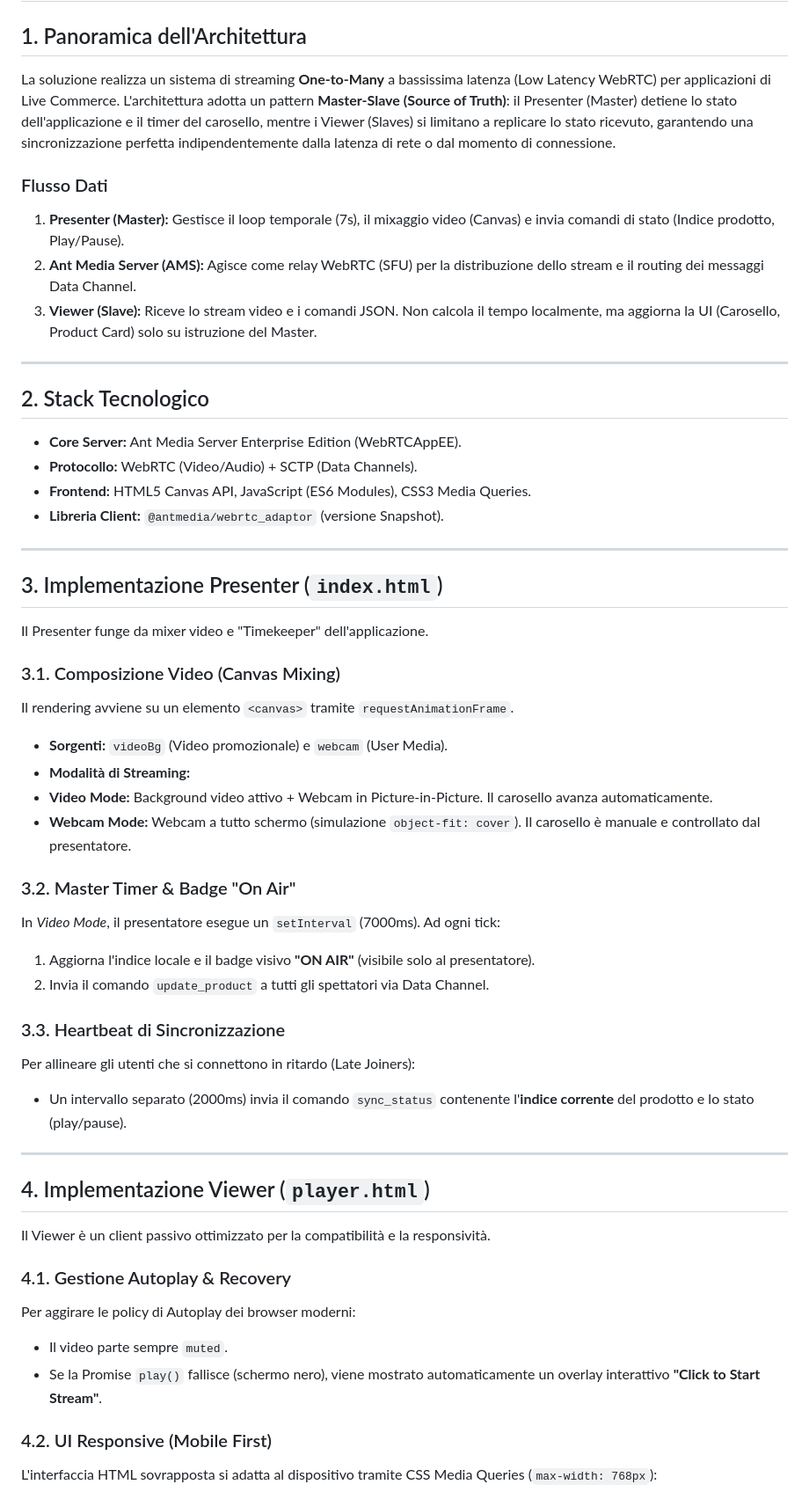
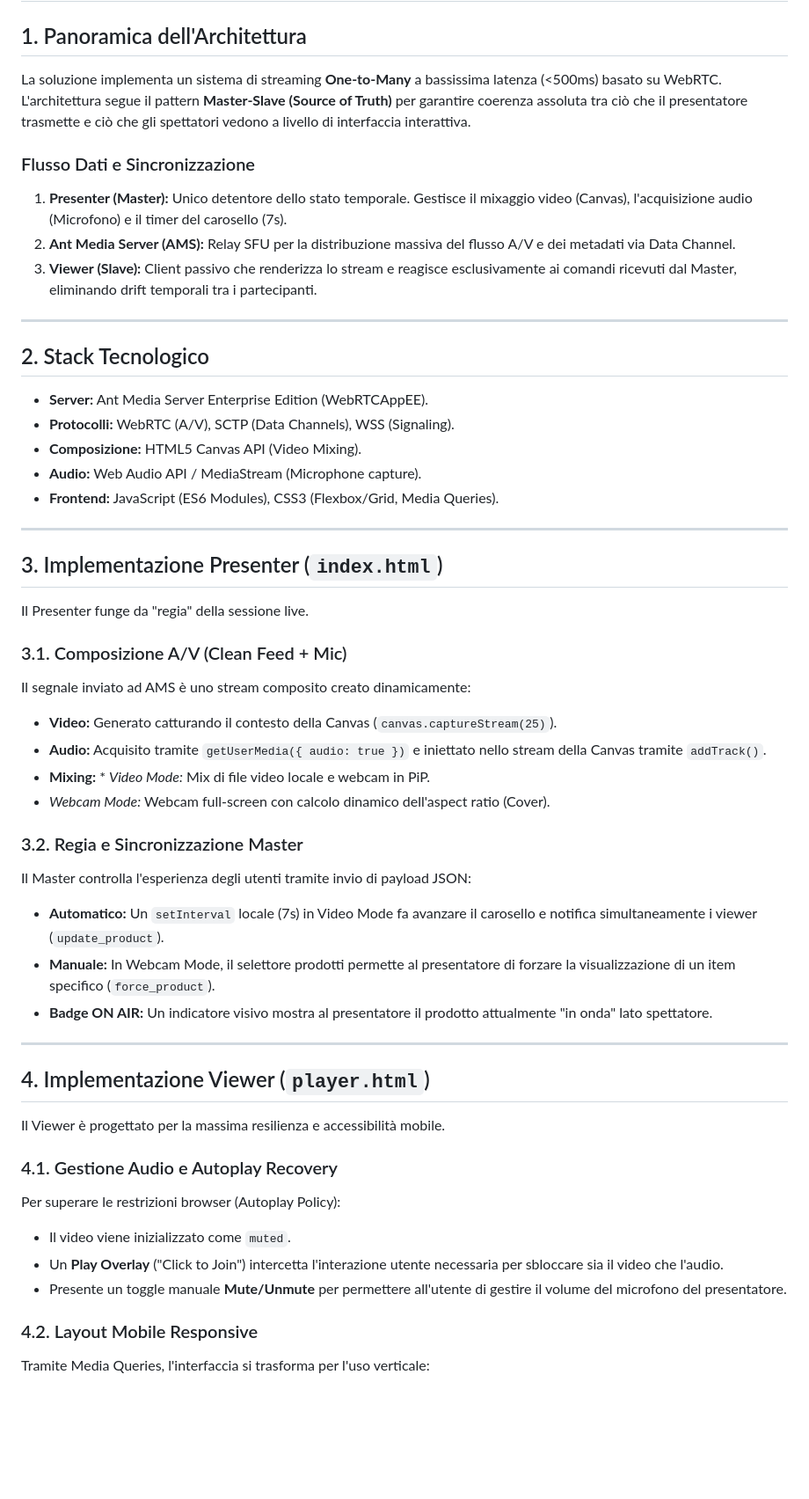
Before and after one commit to matteolucerniavvale/ant-demo, a Markdown page: README.md, the part around one of its changes. Shown at 88% size. Drawn GitHub-style; blank space fills up the shorter version.

Commit message:
docs: update README to enhance architecture overview, data flow, and deployment notes

```diff
--- a/README.md
+++ b/README.md
@@ -2,66 +2,62 @@
 
 ## 1. Panoramica dell'Architettura
 
-La soluzione realizza un sistema di streaming **One-to-Many** a bassissima latenza (Low Latency WebRTC) per applicazioni di Live Commerce.
-L'architettura adotta un pattern **Master-Slave (Source of Truth)**: il Presenter (Master) detiene lo stato dell'applicazione e il timer del carosello, mentre i Viewer (Slaves) si limitano a replicare lo stato ricevuto, garantendo una sincronizzazione perfetta indipendentemente dalla latenza di rete o dal momento di connessione.
+La soluzione implementa un sistema di streaming **One-to-Many** a bassissima latenza (<500ms) basato su WebRTC. L'architettura segue il pattern **Master-Slave (Source of Truth)** per garantire coerenza assoluta tra ciò che il presentatore trasmette e ciò che gli spettatori vedono a livello di interfaccia interattiva.
 
-### Flusso Dati
+### Flusso Dati e Sincronizzazione
 
-1. **Presenter (Master):** Gestisce il loop temporale (7s), il mixaggio video (Canvas) e invia comandi di stato (Indice prodotto, Play/Pause).
-2. **Ant Media Server (AMS):** Agisce come relay WebRTC (SFU) per la distribuzione dello stream e il routing dei messaggi Data Channel.
-3. **Viewer (Slave):** Riceve lo stream video e i comandi JSON. Non calcola il tempo localmente, ma aggiorna la UI (Carosello, Product Card) solo su istruzione del Master.
+1. **Presenter (Master):** Unico detentore dello stato temporale. Gestisce il mixaggio video (Canvas), l'acquisizione audio (Microfono) e il timer del carosello (7s).
+2. **Ant Media Server (AMS):** Relay SFU per la distribuzione massiva del flusso A/V e dei metadati via Data Channel.
+3. **Viewer (Slave):** Client passivo che renderizza lo stream e reagisce esclusivamente ai comandi ricevuti dal Master, eliminando drift temporali tra i partecipanti.
 
 ---
 
 ## 2. Stack Tecnologico
 
-- **Core Server:** Ant Media Server Enterprise Edition (WebRTCAppEE).
-- **Protocollo:** WebRTC (Video/Audio) + SCTP (Data Channels).
-- **Frontend:** HTML5 Canvas API, JavaScript (ES6 Modules), CSS3 Media Queries.
-- **Libreria Client:** `@antmedia/webrtc_adaptor` (versione Snapshot).
+- **Server:** Ant Media Server Enterprise Edition (WebRTCAppEE).
+- **Protocolli:** WebRTC (A/V), SCTP (Data Channels), WSS (Signaling).
+- **Composizione:** HTML5 Canvas API (Video Mixing).
+- **Audio:** Web Audio API / MediaStream (Microphone capture).
+- **Frontend:** JavaScript (ES6 Modules), CSS3 (Flexbox/Grid, Media Queries).
 
 ---
 
 ## 3. Implementazione Presenter (`index.html`)
 
-Il Presenter funge da mixer video e "Timekeeper" dell'applicazione.
+Il Presenter funge da "regia" della sessione live.
 
-### 3.1. Composizione Video (Canvas Mixing)
+### 3.1. Composizione A/V (Clean Feed + Mic)
 
-Il rendering avviene su un elemento `<canvas>` tramite `requestAnimationFrame`.
+Il segnale inviato ad AMS è uno stream composito creato dinamicamente:
 
-- **Sorgenti:** `videoBg` (Video promozionale) e `webcam` (User Media).
-- **Modalità di Streaming:**
-- **Video Mode:** Background video attivo + Webcam in Picture-in-Picture. Il carosello avanza automaticamente.
-- **Webcam Mode:** Webcam a tutto schermo (simulazione `object-fit: cover`). Il carosello è manuale e controllato dal presentatore.
+- **Video:** Generato catturando il contesto della Canvas (`canvas.captureStream(25)`).
+- **Audio:** Acquisito tramite `getUserMedia({ audio: true })` e iniettato nello stream della Canvas tramite `addTrack()`.
+- **Mixing:** \* _Video Mode:_ Mix di file video locale e webcam in PiP.
+- _Webcam Mode:_ Webcam full-screen con calcolo dinamico dell'aspect ratio (Cover).
 
-### 3.2. Master Timer & Badge "On Air"
+### 3.2. Regia e Sincronizzazione Master
 
-In _Video Mode_, il presentatore esegue un `setInterval` (7000ms). Ad ogni tick:
+Il Master controlla l'esperienza degli utenti tramite invio di payload JSON:
 
-1. Aggiorna l'indice locale e il badge visivo **"ON AIR"** (visibile solo al presentatore).
-2. Invia il comando `update_product` a tutti gli spettatori via Data Channel.
-
-### 3.3. Heartbeat di Sincronizzazione
-
-Per allineare gli utenti che si connettono in ritardo (Late Joiners):
-
-- Un intervallo separato (2000ms) invia il comando `sync_status` contenente l'**indice corrente** del prodotto e lo stato (play/pause).
+- **Automatico:** Un `setInterval` locale (7s) in Video Mode fa avanzare il carosello e notifica simultaneamente i viewer (`update_product`).
+- **Manuale:** In Webcam Mode, il selettore prodotti permette al presentatore di forzare la visualizzazione di un item specifico (`force_product`).
+- **Badge ON AIR:** Un indicatore visivo mostra al presentatore il prodotto attualmente "in onda" lato spettatore.
 
 ---
 
 ## 4. Implementazione Viewer (`player.html`)
 
-Il Viewer è un client passivo ottimizzato per la compatibilità e la responsività.
+Il Viewer è progettato per la massima resilienza e accessibilità mobile.
 
-### 4.1. Gestione Autoplay & Recovery
+### 4.1. Gestione Audio e Autoplay Recovery
 
-Per aggirare le policy di Autoplay dei browser moderni:
+Per superare le restrizioni browser (Autoplay Policy):
 
-- Il video parte sempre `muted`.
-- Se la Promise `play()` fallisce (schermo nero), viene mostrato automaticamente un overlay interattivo **"Click to Start Stream"**.
+- Il video viene inizializzato come `muted`.
+- Un **Play Overlay** ("Click to Join") intercetta l'interazione utente necessaria per sbloccare sia il video che l'audio.
+- Presente un toggle manuale **Mute/Unmute** per permettere all'utente di gestire il volume del microfono del presentatore.
 
-### 4.2. UI Responsive (Mobile First)
+### 4.2. Layout Mobile Responsive
 
-L'interfaccia HTML sovrapposta si adatta al dispositivo tramite CSS Media Queries (`max-width: 768px`):
+Tramite Media Queries, l'interfaccia si trasforma per l'uso verticale:
 
```
Also changed, not shown: other parts of README.md (+22 -33 lines).
